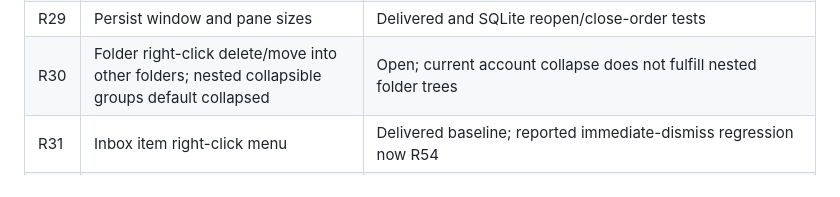
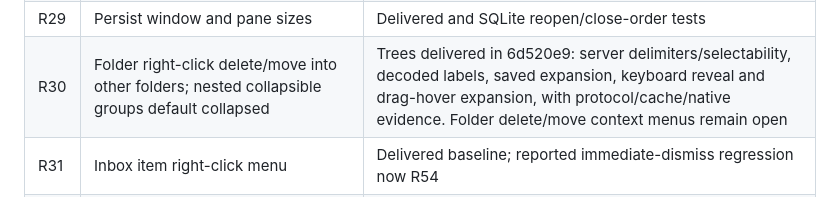
Before and after one commit to sam-ruff/shep.so, a Markdown page: docs/REQUEST_AUDIT.md, the part around the change. GitHub-like rendering.

```diff
--- a/docs/REQUEST_AUDIT.md
+++ b/docs/REQUEST_AUDIT.md
@@ -33,7 +33,7 @@ Audited against the user messages, source, AGENTS.md and completion evidence on
 | R27 | Add account only in Preferences; clicking account heading collapses its folders with arrow | Delivered |
 | R28 | Calendar sync refresh icon; remove Google/CalDAV sync caption and Workspace/Calendar breadcrumb; free calendar space | Delivered |
 | R29 | Persist window and pane sizes | Delivered and SQLite reopen/close-order tests |
-| R30 | Folder right-click delete/move into other folders; nested collapsible groups default collapsed | Open; current account collapse does not fulfill nested folder trees |
+| R30 | Folder right-click delete/move into other folders; nested collapsible groups default collapsed | Trees delivered in 6d520e9: server delimiters/selectability, decoded labels, saved expansion, keyboard reveal and drag-hover expansion, with protocol/cache/native evidence. Folder delete/move context menus remain open |
 | R31 | Inbox item right-click menu | Delivered baseline; reported immediate-dismiss regression now R54 |
 | R32 | Multiple backup options simultaneously; good setup UX; Google Drive/S3/FTP/SFTP/local; compression and passcode encryption; restore password; rolling unreadable copies | Open beyond existing single Local/Drive configuration |
 | R33 | Separate Contacts Preferences section | Delivered |
```
Also changed, not shown: TODO.md (+0 -2 lines), docs/COMPLETION.md (+74 -0 lines).
